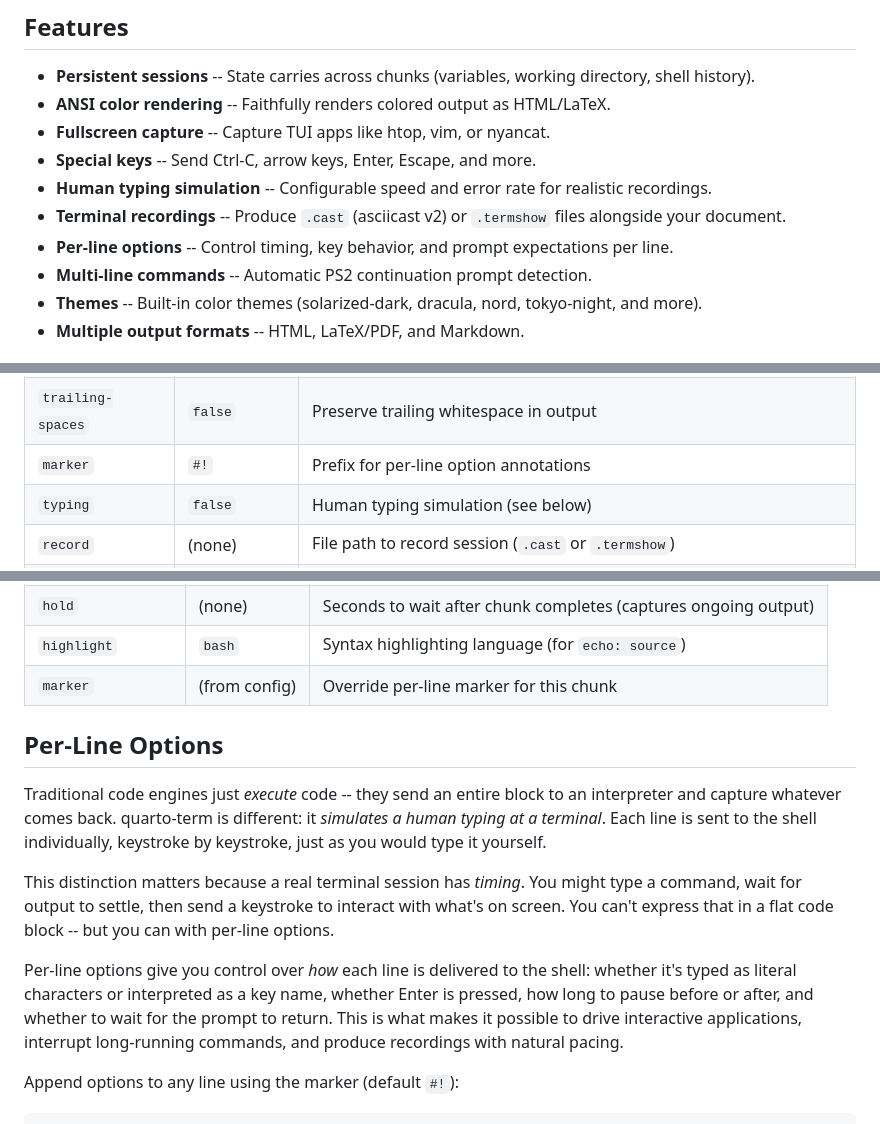
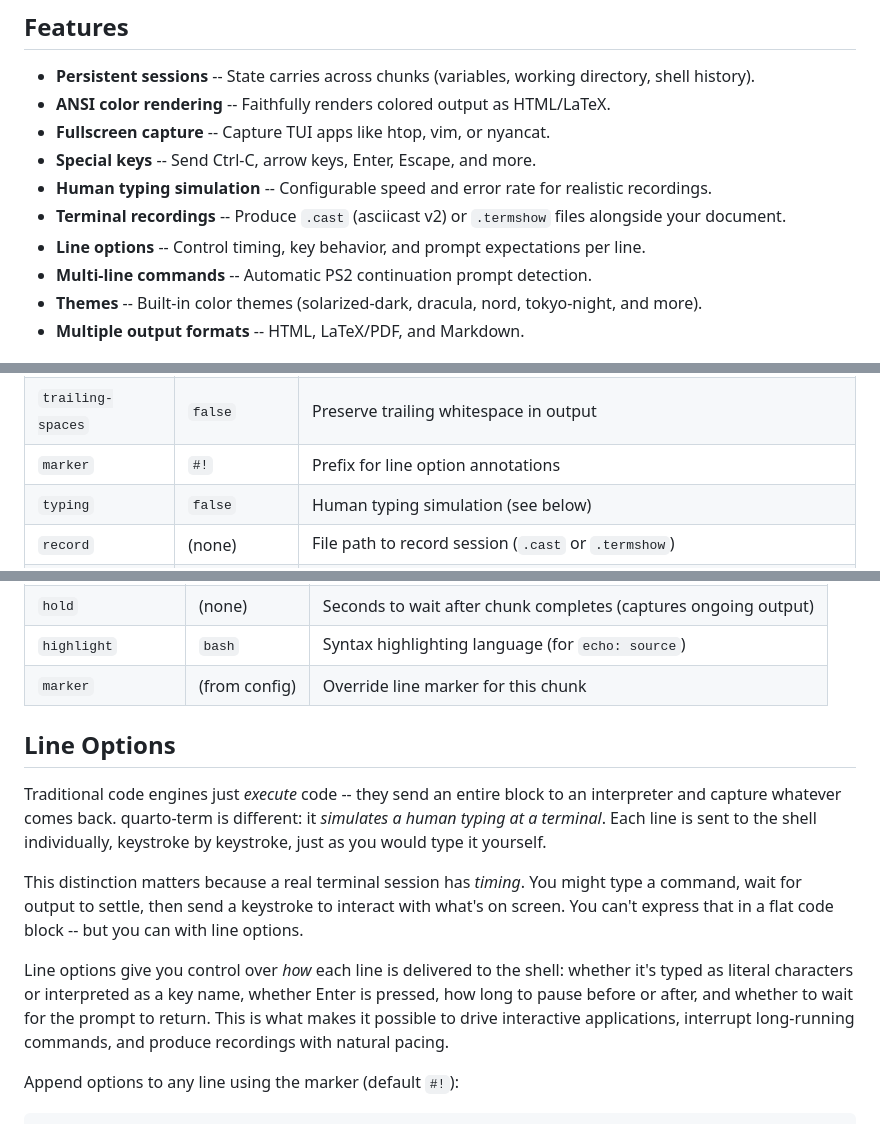
Before and after one commit to jeroenjanssens/quarto-term, a Markdown page: README.md, 3 parts joined by grey strips. Drawn GitHub-style.

Commit message:
Rename per-line options to line options in README

```diff
--- a/README.md
+++ b/README.md
@@ -22,7 +22,7 @@ quarto-term solves all of these by running a single persistent shell session tha
 - **Special keys** -- Send Ctrl-C, arrow keys, Enter, Escape, and more.
 - **Human typing simulation** -- Configurable speed and error rate for realistic recordings.
 - **Terminal recordings** -- Produce `.cast` (asciicast v2) or `.termshow` files alongside your document.
-- **Per-line options** -- Control timing, key behavior, and prompt expectations per line.
+- **Line options** -- Control timing, key behavior, and prompt expectations per line.
 - **Multi-line commands** -- Automatic PS2 continuation prompt detection.
 - **Themes** -- Built-in color themes (solarized-dark, dracula, nord, tokyo-night, and more).
 - **Multiple output formats** -- HTML, LaTeX/PDF, and Markdown.
@@ -84,7 +84,7 @@ Set these under `term:` in your YAML front matter:
 | `timeout` | `10.0` | Seconds to wait for prompt before error |
 | `spacing` | `false` | Add blank lines between commands in output |
 | `trailing-spaces` | `false` | Preserve trailing whitespace in output |
-| `marker` | `#!` | Prefix for per-line option annotations |
+| `marker` | `#!` | Prefix for line option annotations |
 | `typing` | `false` | Human typing simulation (see below) |
 | `record` | (none) | File path to record session (`.cast` or `.termshow`) |
 | `theme` | (none) | Color theme name |
@@ -114,15 +114,15 @@ Set these with `#|` at the top of a chunk:
 | `timeout` | (from config) | Override timeout for this chunk |
 | `hold` | (none) | Seconds to wait after chunk completes (captures ongoing output) |
 | `highlight` | `bash` | Syntax highlighting language (for `echo: source`) |
-| `marker` | (from config) | Override per-line marker for this chunk |
+| `marker` | (from config) | Override line marker for this chunk |
 
-## Per-Line Options
+## Line Options
 
 Traditional code engines just *execute* code -- they send an entire block to an interpreter and capture whatever comes back. quarto-term is different: it *simulates a human typing at a terminal*. Each line is sent to the shell individually, keystroke by keystroke, just as you would type it yourself.
 
-This distinction matters because a real terminal session has *timing*. You might type a command, wait for output to settle, then send a keystroke to interact with what's on screen. You can't express that in a flat code block -- but you can with per-line options.
+This distinction matters because a real terminal session has *timing*. You might type a command, wait for output to settle, then send a keystroke to interact with what's on screen. You can't express that in a flat code block -- but you can with line options.
 
-Per-line options give you control over *how* each line is delivered to the shell: whether it's typed as literal characters or interpreted as a key name, whether Enter is pressed, how long to pause before or after, and whether to wait for the prompt to return. This is what makes it possible to drive interactive applications, interrupt long-running commands, and produce recordings with natural pacing.
+Line options give you control over *how* each line is delivered to the shell: whether it's typed as literal characters or interpreted as a key name, whether Enter is pressed, how long to pause before or after, and whether to wait for the prompt to return. This is what makes it possible to drive interactive applications, interrupt long-running commands, and produce recordings with natural pacing.
 
 Append options to any line using the marker (default `#!`):
 
```
